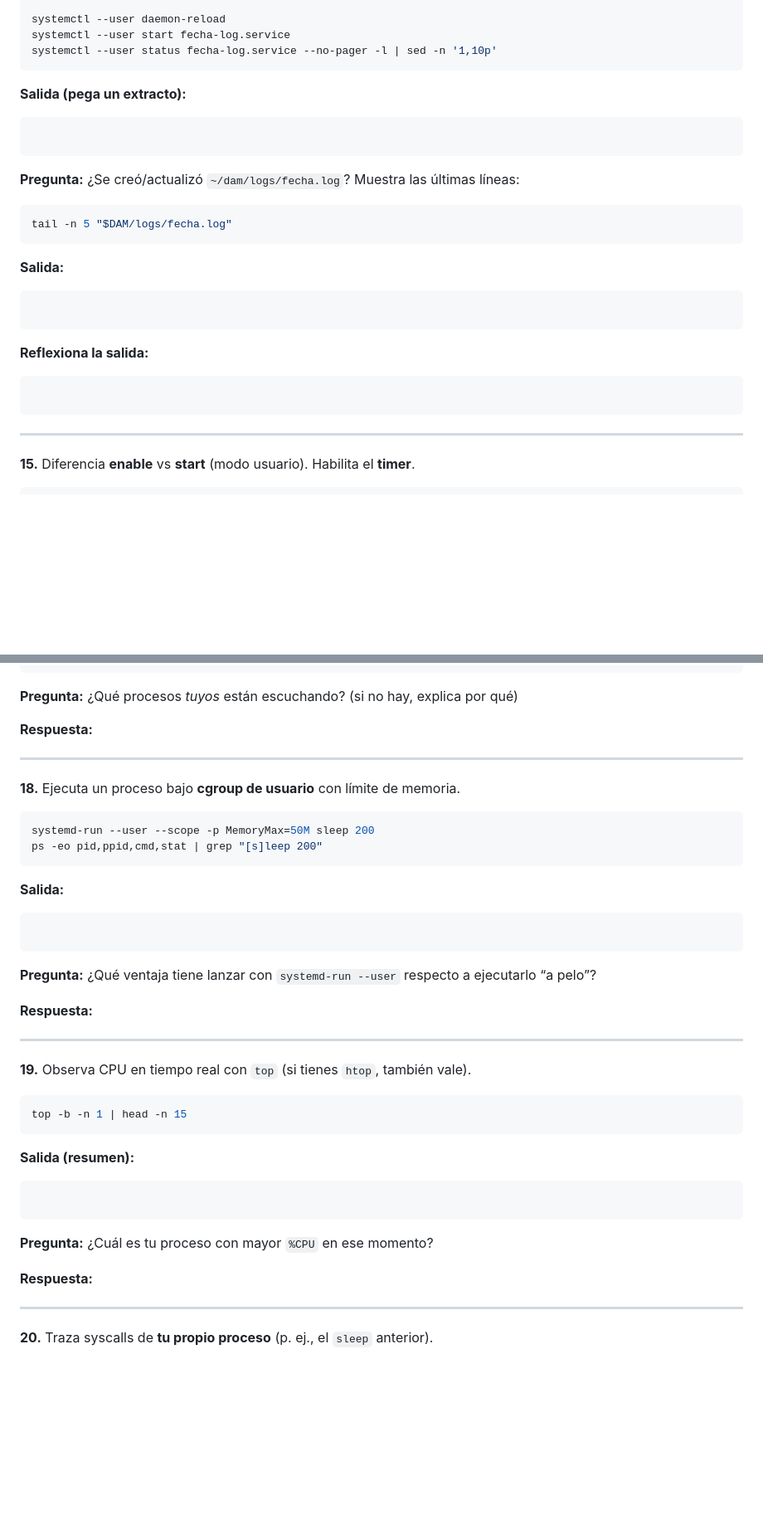
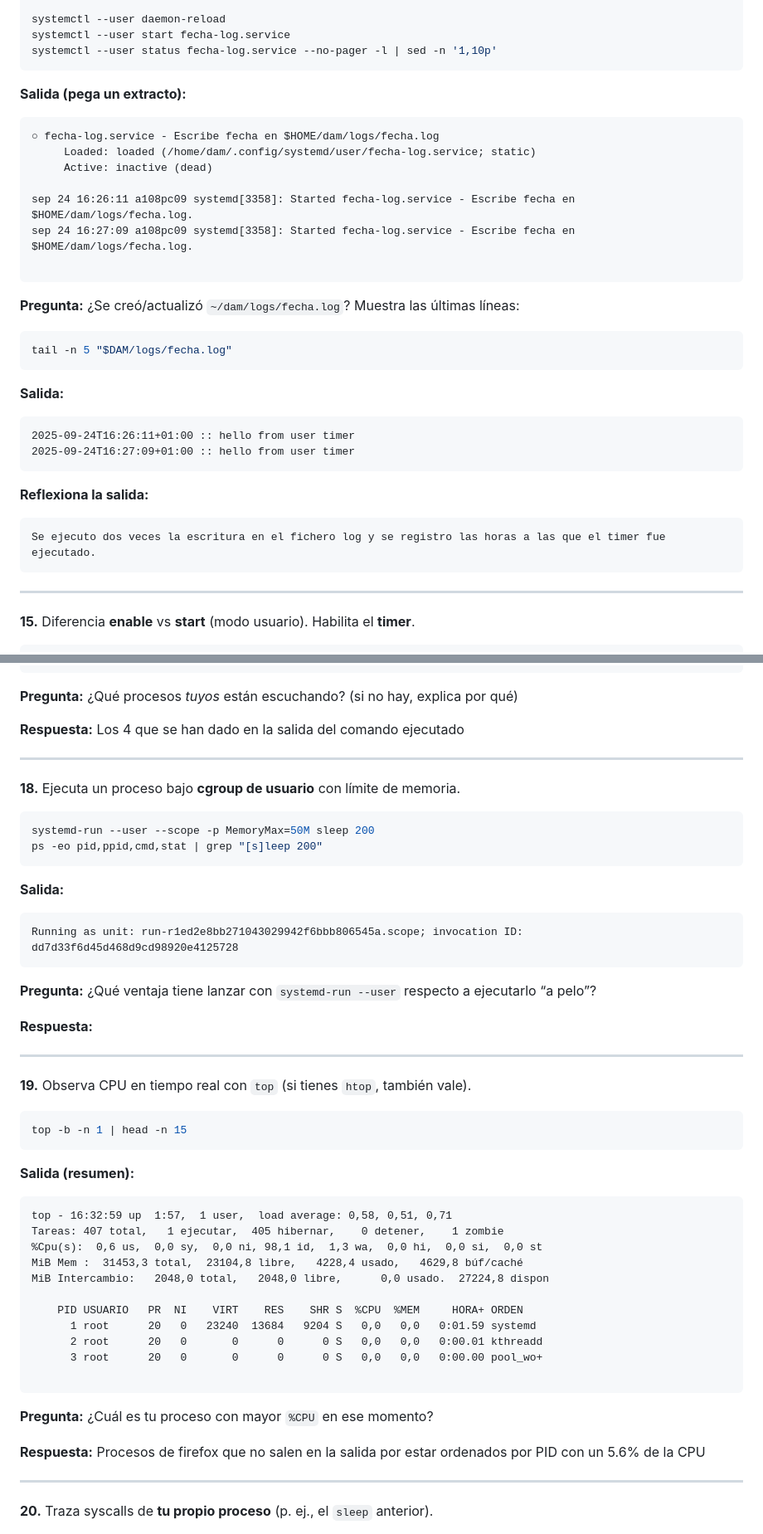
Before and after one commit to GuillermoSH/2DAM, a Markdown page: PGV/ejecucion-comprension-procesos-de-servicios-linux/README.md, 2 parts joined by grey strips. Shown at 83% size. Rendered like a GitHub page; blank space fills up the shorter version.

Commit message:
:white_check_mark: Subiendo tarea de PGV

````diff
--- a/PGV/ejecucion-comprension-procesos-de-servicios-linux/README.md
+++ b/PGV/ejecucion-comprension-procesos-de-servicios-linux/README.md
@@ -161,6 +161,12 @@ systemctl --user status fecha-log.service --no-pager -l | sed -n '1,10p'
 **Salida (pega un extracto):**
 
 ```text
+○ fecha-log.service - Escribe fecha en $HOME/dam/logs/fecha.log
+     Loaded: loaded (/home/dam/.config/systemd/user/fecha-log.service; static)
+     Active: inactive (dead)
+
+sep 24 16:26:11 a108pc09 systemd[3358]: Started fecha-log.service - Escribe fecha en $HOME/dam/logs/fecha.log.
+sep 24 16:27:09 a108pc09 systemd[3358]: Started fecha-log.service - Escribe fecha en $HOME/dam/logs/fecha.log.
 
 ```
 **Pregunta:** ¿Se creó/actualizó `~/dam/logs/fecha.log`? Muestra las últimas líneas:
@@ -172,13 +178,14 @@ tail -n 5 "$DAM/logs/fecha.log"
 **Salida:**
 
 ```text
-
+2025-09-24T16:26:11+01:00 :: hello from user timer
+2025-09-24T16:27:09+01:00 :: hello from user timer
 ```
 
 **Reflexiona la salida:**
 
 ```text
-
+Se ejecuto dos veces la escritura en el fichero log y se registro las horas a las que el timer fue ejecutado.
 ```
 
 ---
@@ -250,7 +263,7 @@ java      12801  dam   17u  IPv6  53807      0t0  TCP 127.0.0.1:17907 (LISTEN)
 **Pregunta:** ¿Qué procesos *tuyos* están escuchando? (si no hay, explica por qué)
 
 **Respuesta:**
-
+Los 4 que se han dado en la salida del comando ejecutado
 
 ---
 
@@ -264,11 +277,12 @@ ps -eo pid,ppid,cmd,stat | grep "[s]leep 200"
 **Salida:**
 
 ```text
-
+Running as unit: run-r1ed2e8bb271043029942f6bbb806545a.scope; invocation ID: dd7d33f6d45d468d9cd98920e4125728
 ```
 **Pregunta:** ¿Qué ventaja tiene lanzar con `systemd-run --user` respecto a ejecutarlo “a pelo”?
 
 **Respuesta:**
+
 
 ---
 
@@ -280,11 +294,22 @@ top -b -n 1 | head -n 15
 **Salida (resumen):**
 
 ```text
+top - 16:32:59 up  1:57,  1 user,  load average: 0,58, 0,51, 0,71
+Tareas: 407 total,   1 ejecutar,  405 hibernar,    0 detener,    1 zombie
+%Cpu(s):  0,6 us,  0,0 sy,  0,0 ni, 98,1 id,  1,3 wa,  0,0 hi,  0,0 si,  0,0 st
+MiB Mem :  31453,3 total,  23104,8 libre,   4228,4 usado,   4629,8 búf/caché
+MiB Intercambio:   2048,0 total,   2048,0 libre,      0,0 usado.  27224,8 dispon
+
+    PID USUARIO   PR  NI    VIRT    RES    SHR S  %CPU  %MEM     HORA+ ORDEN
+      1 root      20   0   23240  13684   9204 S   0,0   0,0   0:01.59 systemd
+      2 root      20   0       0      0      0 S   0,0   0,0   0:00.01 kthreadd
+      3 root      20   0       0      0      0 S   0,0   0,0   0:00.00 pool_wo+
 
 ```
 **Pregunta:** ¿Cuál es tu proceso con mayor `%CPU` en ese momento?
 
 **Respuesta:**
+Procesos de firefox que no salen en la salida por estar ordenados por PID con un 5.6% de la CPU
 
 ---
 
````
Also changed, not shown: other parts of PGV/ejecucion-comprension-procesos-de-servicios-linux/README.md (+66 -3 lines).
